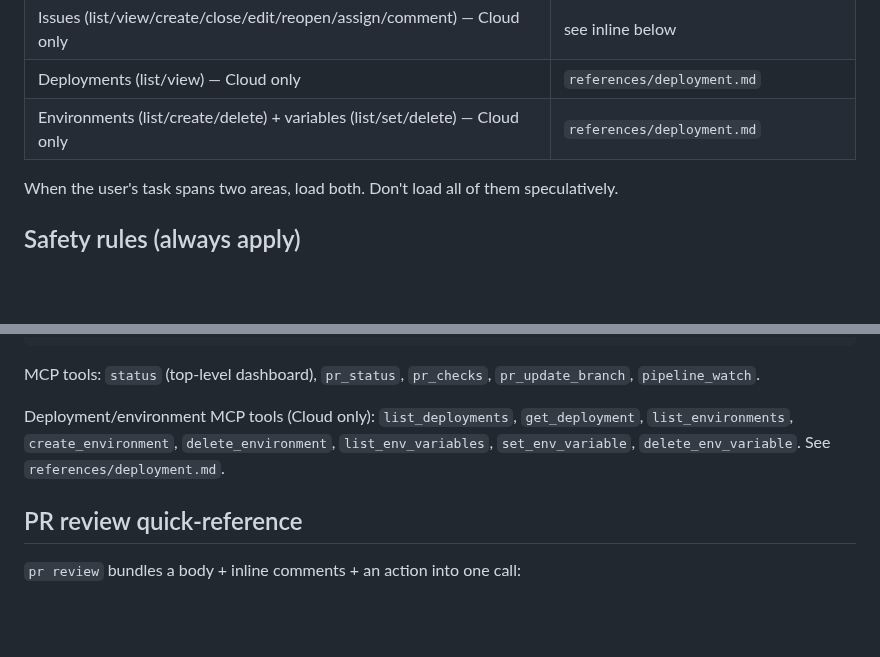
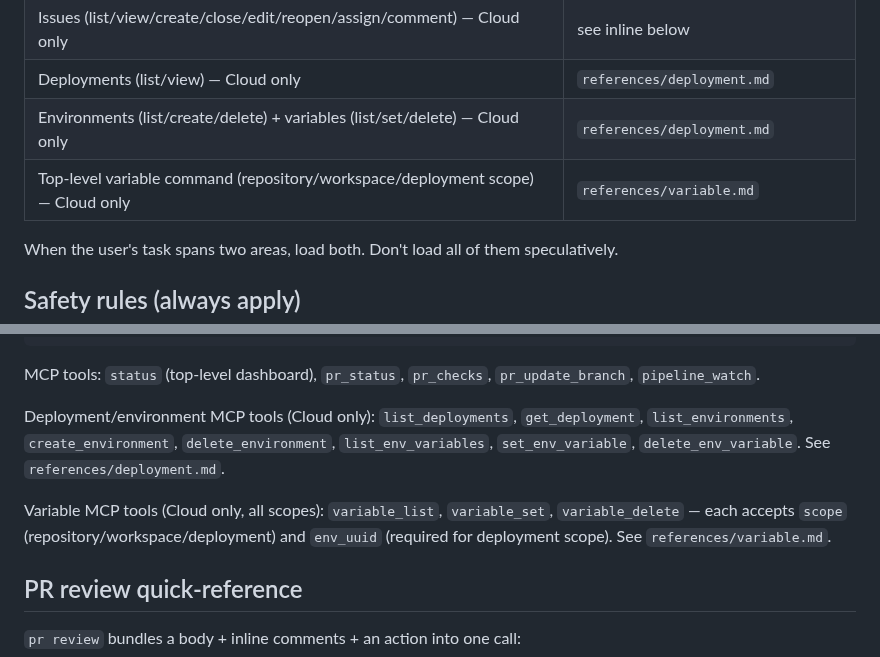
Before and after one commit to proggarapsody/bitbottle, a Markdown page: skills/SKILL.md, 2 parts joined by grey strips. GitHub-like rendering; blank space fills up the shorter version.

Commit message:
feat(var): update SKILL.md and BACKLOG.md for VAR scope

```diff
--- a/skills/SKILL.md
+++ b/skills/SKILL.md
@@ -27,6 +27,7 @@ not sure about.**
 | Issues (list/view/create/close/edit/reopen/assign/comment) — Cloud only | see inline below |
 | Deployments (list/view) — Cloud only | `references/deployment.md` |
 | Environments (list/create/delete) + variables (list/set/delete) — Cloud only | `references/deployment.md` |
+| Top-level variable command (repository/workspace/deployment scope) — Cloud only | `references/variable.md` |
 
 When the user's task spans two areas, load both. Don't load all of
 them speculatively.
@@ -143,6 +144,8 @@ MCP tools: `status` (top-level dashboard), `pr_status`, `pr_checks`, `pr_update_
 
 Deployment/environment MCP tools (Cloud only): `list_deployments`, `get_deployment`, `list_environments`, `create_environment`, `delete_environment`, `list_env_variables`, `set_env_variable`, `delete_env_variable`. See `references/deployment.md`.
 
+Variable MCP tools (Cloud only, all scopes): `variable_list`, `variable_set`, `variable_delete` — each accepts `scope` (repository/workspace/deployment) and `env_uuid` (required for deployment scope). See `references/variable.md`.
+
 ## PR review quick-reference
 
 `pr review` bundles a body + inline comments + an action into one call:
```
Also changed, not shown: BACKLOG.md (+4 -4 lines), skills/references/variable.md (added, +60 -0 lines).
